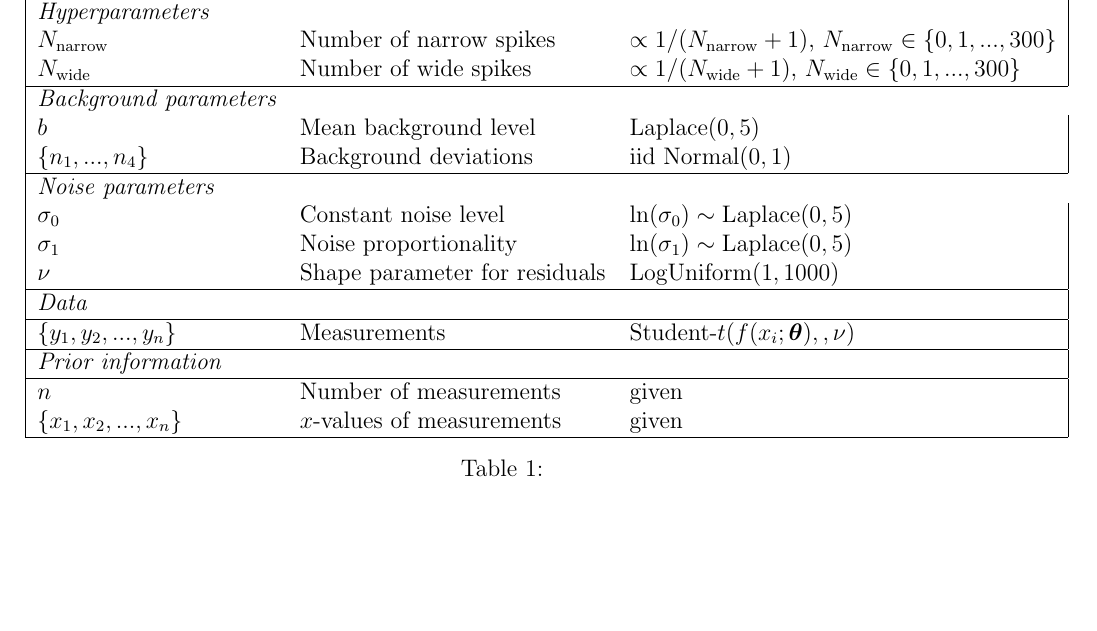
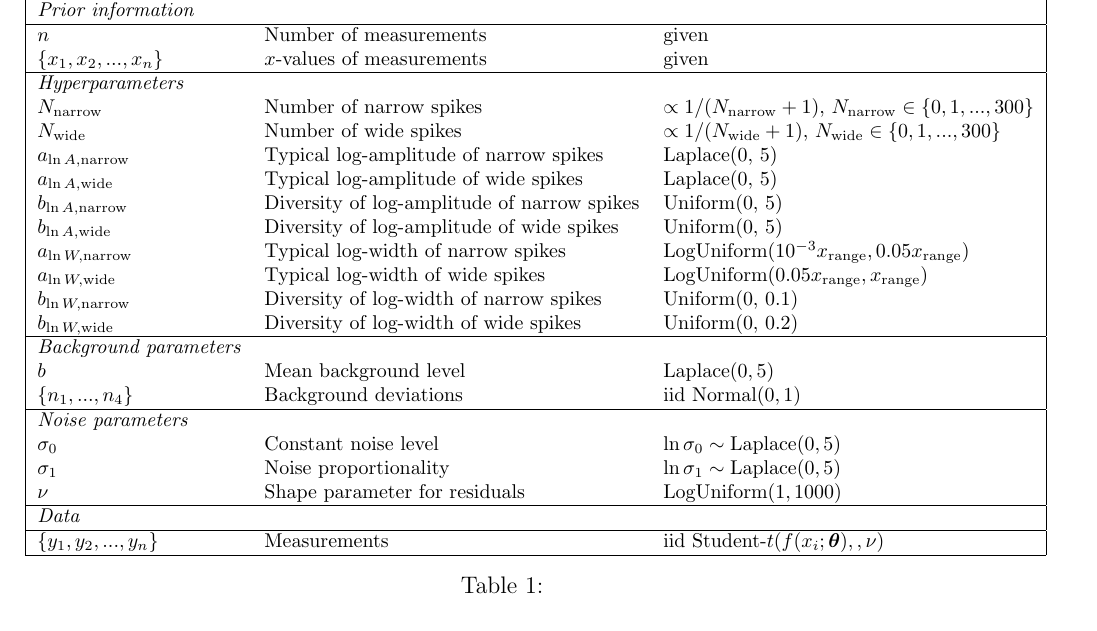
Before and after one commit to ccoverstreet/AMORPH, a LaTeX document (doc/ms.tex): part of page 3 of 4, cut so that both start at the same text, the shorter picture padded with empty space. Compiled offline with pdfLaTeX.

Commit message:
Entered more hyperparameters

```diff
--- a/doc/ms.tex
+++ b/doc/ms.tex
@@ -101,34 +101,42 @@ irrelevant when predicting what data would be observed.
 All of the assumptions are given in Table~\ref{tab:priors}.
 
 \begin{table}
+\footnotesize
 \centering
 \begin{tabular}{|lll|}
 \hline
 {\bf Quantity}      &   {\bf Meaning}   &  {\bf Prior distribution}\\
 \hline
+{\em Prior information}&&\\
+\hline
+$n$ & Number of measurements & given\\
+$\{\x_1, \x_2, ..., \x_n\}$  & $\x$-values of measurements & given \\
+\hline
 {\em Hyperparameters} & &\\
 $N_{\rm narrow}$   &   Number of narrow spikes    &  $\propto 1/(N_{\rm narrow}+1)$, $N_{\rm narrow} \in \{0, 1, ..., 300\}$ \\
 $N_{\rm wide}$   &   Number of wide spikes    &  $\propto 1/(N_{\rm wide}+1)$,
 $N_{\rm wide} \in \{0, 1, ..., 300\}$ \\
-
+$a_{\ln A, \rm narrow}$ & Typical log-amplitude of narrow spikes & Laplace(0, 5)\\
+$a_{\ln A, \rm wide}$ & Typical log-amplitude of wide spikes & Laplace(0, 5)\\
+$b_{\ln A, \rm narrow}$ & Diversity of log-amplitude of narrow spikes & Uniform(0, 5)\\
+$b_{\ln A, \rm wide}$ & Diversity of log-amplitude of wide spikes & Uniform(0, 5)\\
+$a_{\ln W, \rm narrow}$ & Typical log-width of narrow spikes & LogUniform$(10^{-3}x_{\rm range}, 0.05x_{\rm range})$\\
+$a_{\ln W, \rm wide}$ & Typical log-width of wide spikes & LogUniform$(0.05x_{\rm range}, x_{\rm range})$\\
+$b_{\ln W, \rm narrow}$ & Diversity of log-width of narrow spikes & Uniform(0, 0.1)\\
+$b_{\ln W, \rm wide}$ & Diversity of log-width of wide spikes & Uniform(0, 0.2)\\
 \hline
-{\em Background parameters}\\
+{\em Background parameters}&&\\
 $b$       & Mean background level       & Laplace$(0, 5)$\\
 $\{n_1, ..., n_4\}$  & Background deviations & iid Normal$(0,1)$\\
 \hline
-{\em Noise parameters}\\
-$\sigma_0$ &    Constant noise level  &   $\ln(\sigma_0) \sim \textnormal{Laplace}(0,5)$\\
-$\sigma_1$ &    Noise proportionality   &  $\ln(\sigma_1) \sim \textnormal{Laplace}(0,5)$ \\
+{\em Noise parameters}&&\\
+$\sigma_0$ &    Constant noise level  &   $\ln \sigma_0 \sim \textnormal{Laplace}(0,5)$\\
+$\sigma_1$ &    Noise proportionality   &  $\ln \sigma_1 \sim \textnormal{Laplace}(0,5)$ \\
 $\nu$     &   Shape parameter for residuals   &   LogUniform$(1, 1000)$\\
 \hline
 {\em Data}&&\\
 \hline
-$\{y_1, y_2, ..., y_n\}$  &   Measurements    & Student-$t(f(x_i; \params), ,\nu)$\\
-\hline
-{\em Prior information}&&\\
-\hline
-$n$ & Number of measurements & given\\
-$\{\x_1, \x_2, ..., \x_n\}$  & $\x$-values of measurements & given \\
+$\{y_1, y_2, ..., y_n\}$  &   Measurements    & iid Student-$t(f(x_i; \params), ,\nu)$\\
 \hline
 \end{tabular}
 \caption{\label{tab:priors}}
```
